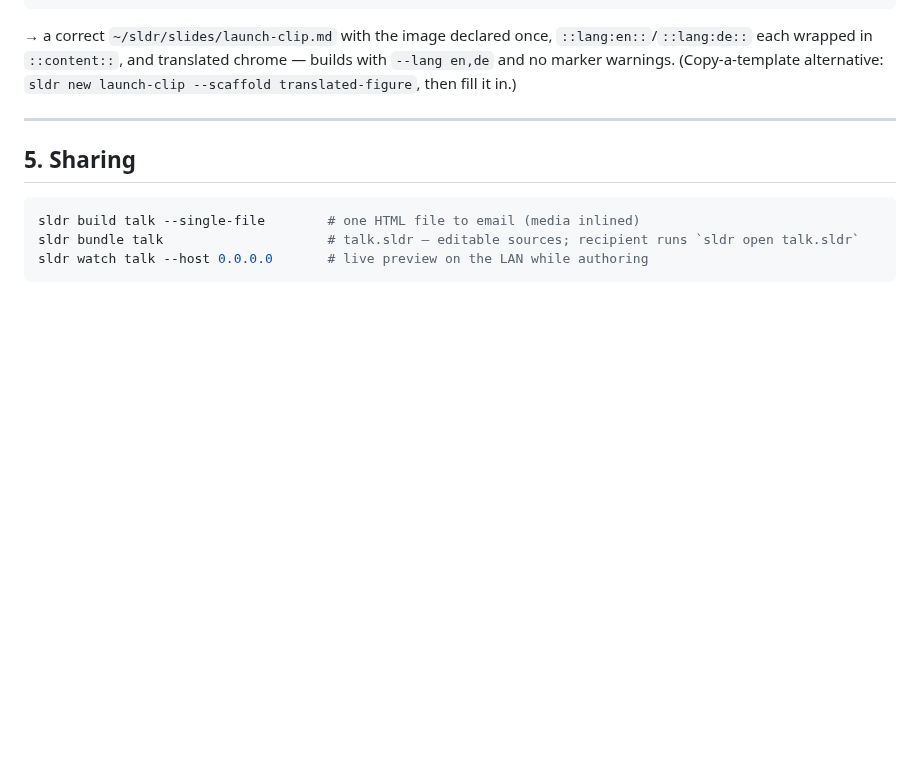
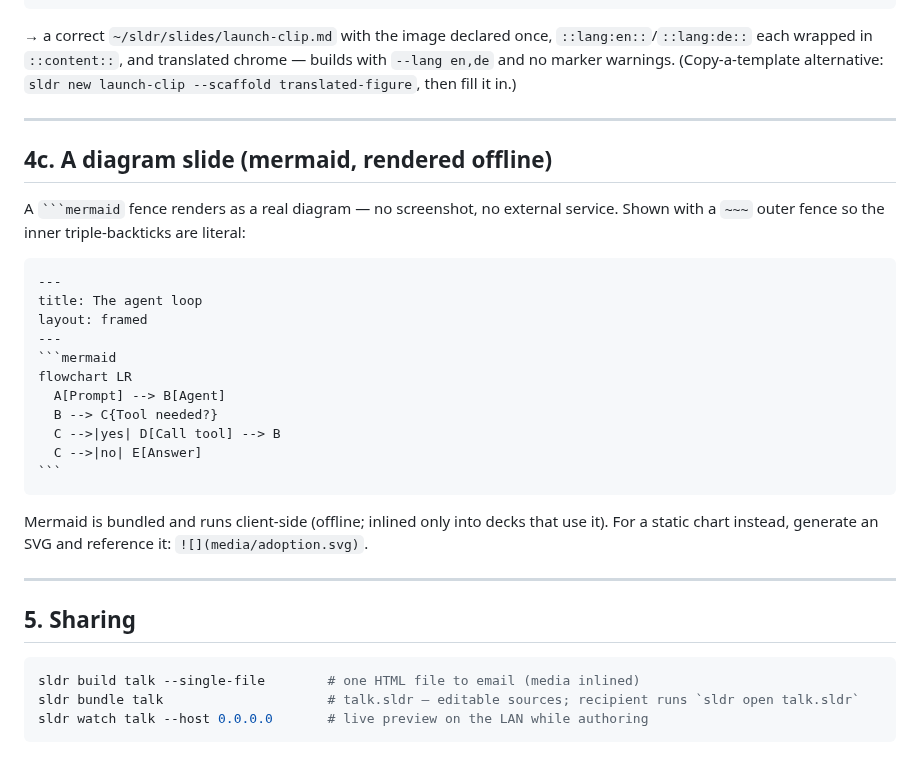
Before and after one commit to byteowlz/skillissues, a Markdown page: skills/use-sldr/EXAMPLES.md, the part around the change. GitHub-like rendering; blank space fills up the shorter version.

Commit message:
docs(use-sldr): diagrams (mermaid) + graphics paths, stray-marker note

````diff
--- a/skills/use-sldr/EXAMPLES.md
+++ b/skills/use-sldr/EXAMPLES.md
@@ -174,6 +174,28 @@ JSON
 
 ---
 
+## 4c. A diagram slide (mermaid, rendered offline)
+
+A ` ```mermaid ` fence renders as a real diagram — no screenshot, no external service. Shown with a `~~~` outer fence so the inner triple-backticks are literal:
+
+~~~markdown
+---
+title: The agent loop
+layout: framed
+---
+```mermaid
+flowchart LR
+  A[Prompt] --> B[Agent]
+  B --> C{Tool needed?}
+  C -->|yes| D[Call tool] --> B
+  C -->|no| E[Answer]
+```
+~~~
+
+Mermaid is bundled and runs client-side (offline; inlined only into decks that use it). For a static chart instead, generate an SVG and reference it: `![](media/adoption.svg)`.
+
+---
+
 ## 5. Sharing
 
 ```bash
````
Also changed, not shown: skills/use-sldr/REFERENCE.md (+7 -2 lines), skills/use-sldr/SKILL.md (+1 -0 lines).
